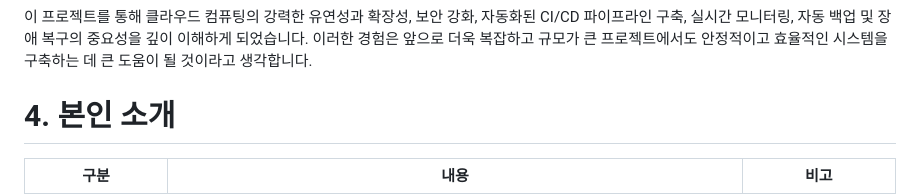
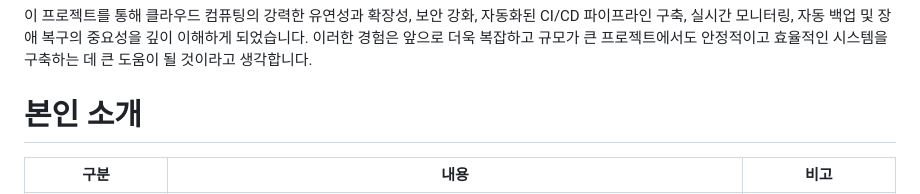
Before and after one commit to Mingmin99/MyData3TierApp, a Markdown page: README.md, the part around one of its changes. Drawn GitHub-style.

```diff
--- a/README.md
+++ b/README.md
@@ -109,7 +124,9 @@ RTO 4시간, RPO CDP를 통한 무중단 데이터 보호 및 복구 시스템
 
 이 프로젝트를 통해 클라우드 컴퓨팅의 강력한 유연성과 확장성, 보안 강화, 자동화된 CI/CD 파이프라인 구축, 실시간 모니터링, 자동 백업 및 장애 복구의 중요성을 깊이 이해하게 되었습니다. 이러한 경험은 앞으로 더욱 복잡하고 규모가 큰 프로젝트에서도 안정적이고 효율적인 시스템을 구축하는 데 큰 도움이 될 것이라고 생각합니다.
 
-# 4. 본인 소개
+
+
+# 본인 소개
 
 | 구분 | 내용 | 비고 |
 | --- | --- | --- |
```
Also changed, not shown: other parts of README.md (+15 -0 lines).
